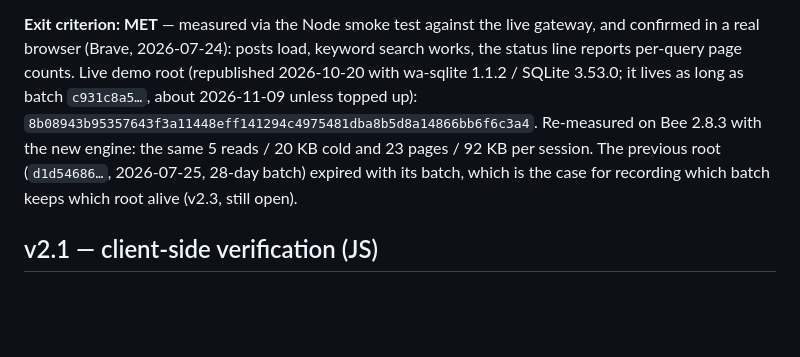
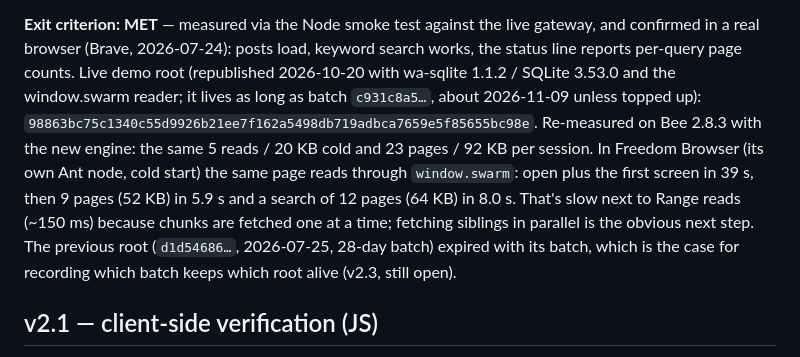
Before and after one commit to petfold/swarmlite, a Markdown page: ROADMAP.md, the part around the change. GitHub-like rendering; blank space fills up the shorter version.

Commit message:
Demo root: republished with the window.swarm reader, checked in Freedom
The 8b08943b… root predates the window.swarm transport. 98863bc7… carries
it; demo.db is the same file reference (470308af…), so only the JS and
manifest were new to the network.

Checked in Freedom Browser (source tree, Playwright through its own live
fixtures) on its bundled Ant node at :1635, not the Bee on :1633: the page
loads from bzz://, reports "via window.swarm", renders the latest posts
(9 pages, 52 KB, 5.9 s) and a search (12 pages, 64 KB, 8.0 s). Per-query
time is dominated by one-at-a-time chunk reads; noted as the next step.

Co-Authored-By: Claude Opus 5.5 <noreply@anthropic.com>

```diff
--- a/ROADMAP.md
+++ b/ROADMAP.md
@@ -114,11 +114,16 @@ Goal: the same lazy-page trick inside SQLite-WASM in a browser.
 live gateway, and confirmed in a real browser (Brave, 2026-07-24):
 posts load, keyword search works, the status line reports per-query
 page counts. Live demo root (republished 2026-10-20 with wa-sqlite
-1.1.2 / SQLite 3.53.0; it lives as long as batch `c931c8a5…`, about
-2026-11-09 unless topped up):
-`8b08943b95357643f3a11448eff141294c4975481dba8b5d8a14866bb6f6c3a4`.
+1.1.2 / SQLite 3.53.0 and the window.swarm reader; it lives as long as
+batch `c931c8a5…`, about 2026-11-09 unless topped up):
+`98863bc75c1340c55d9926b21ee7f162a5498db719adbca7659e5f85655bc98e`.
 Re-measured on Bee 2.8.3 with the new engine: the same 5 reads / 20 KB
-cold and 23 pages / 92 KB per session. The previous root (`d1d54686…`,
+cold and 23 pages / 92 KB per session. In Freedom Browser (its own Ant
+node, cold start) the same page reads through `window.swarm`: open plus
+the first screen in 39 s, then 9 pages (52 KB) in 5.9 s and a search of
+12 pages (64 KB) in 8.0 s. That's slow next to Range reads (~150 ms)
+because chunks are fetched one at a time; fetching siblings in parallel
+is the obvious next step. The previous root (`d1d54686…`,
 2026-07-25, 28-day batch) expired with its batch, which is the case
 for recording which batch keeps which root alive (v2.3, still open).
 
```
